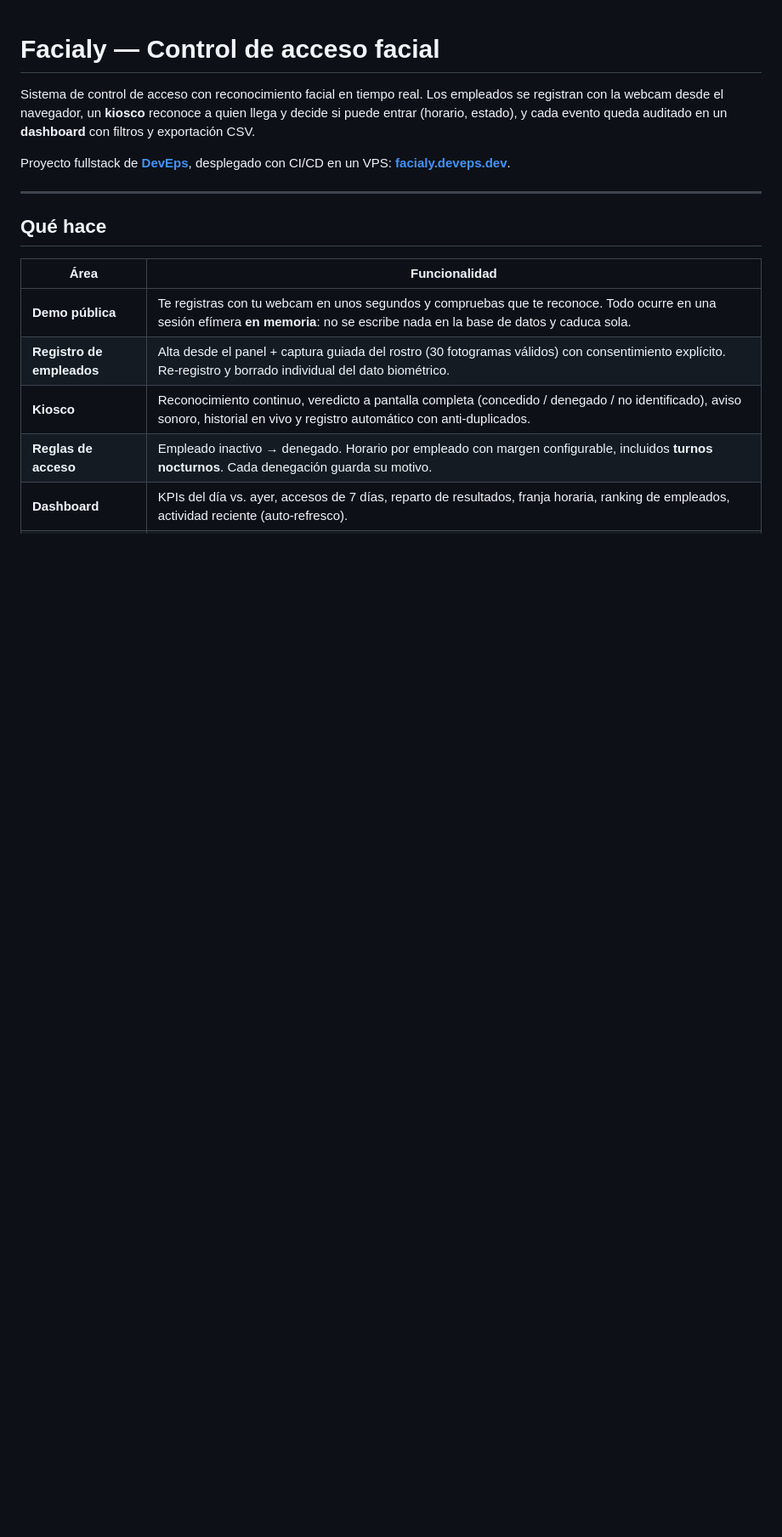
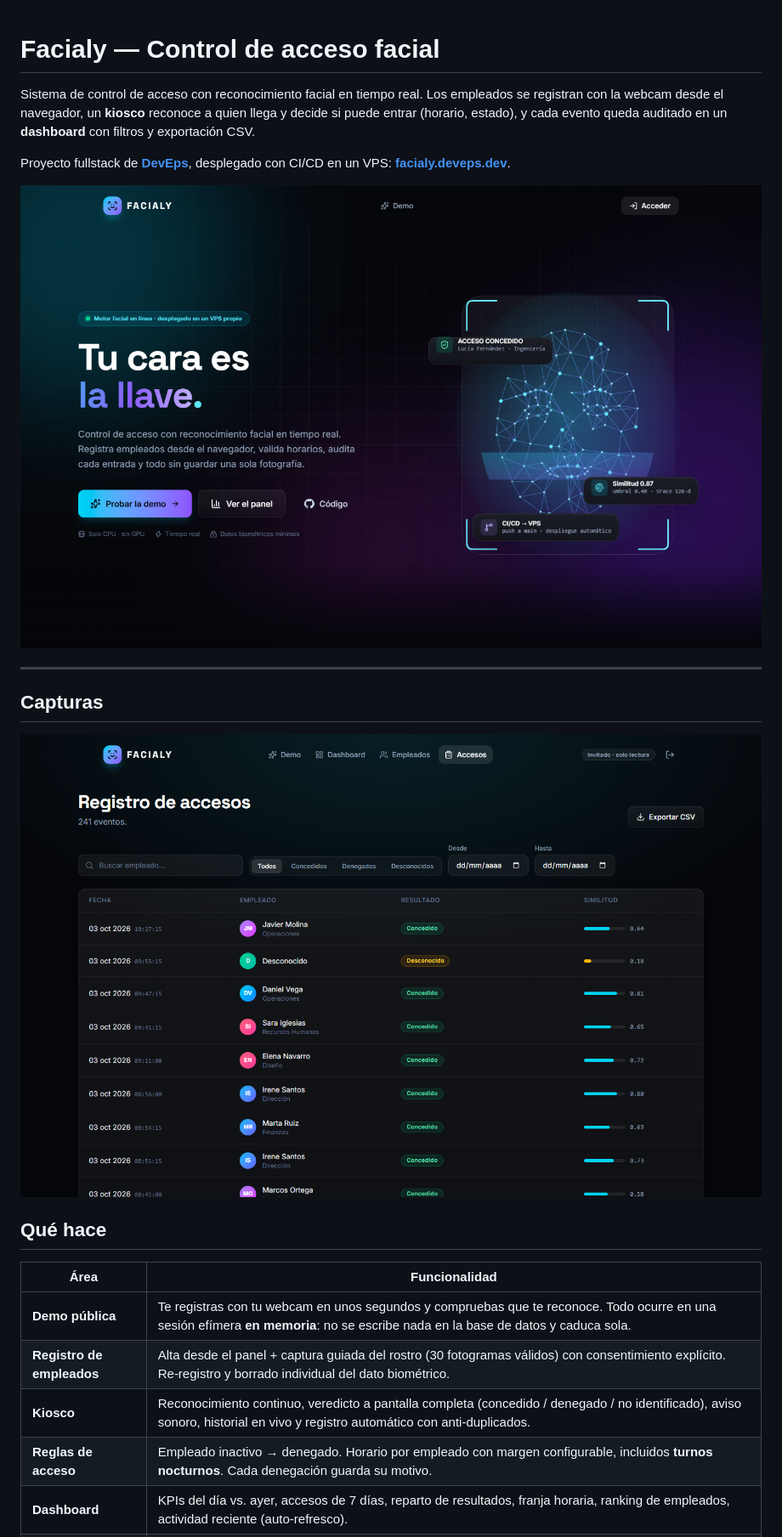
Before and after one commit to devepsdev/facialy, a Markdown page: README.md, the part around the change. Shown at 85% size. GitHub-like rendering; pictures changed too: docs/capturas/accesos.png (added), docs/capturas/portada.png (added); blank space fills up the shorter version.

Commit message:
Capturas de pantalla en el README
Co-Authored-By: Claude Opus 5.5 <noreply@anthropic.com>

```diff
--- a/README.md
+++ b/README.md
@@ -4,7 +4,13 @@ Sistema de control de acceso con reconocimiento facial en tiempo real. Los emple
 
 Proyecto fullstack de **[DevEps](https://github.com/devepsdev)**, desplegado con CI/CD en un VPS: **[facialy.deveps.dev](https://facialy.deveps.dev)**.
 
+![Portada de Facialy](docs/capturas/portada.png)
+
 ---
+
+## Capturas
+
+![Registro de accesos en el panel (modo invitado, datos ficticios)](docs/capturas/accesos.png)
 
 ## Qué hace
 
```
